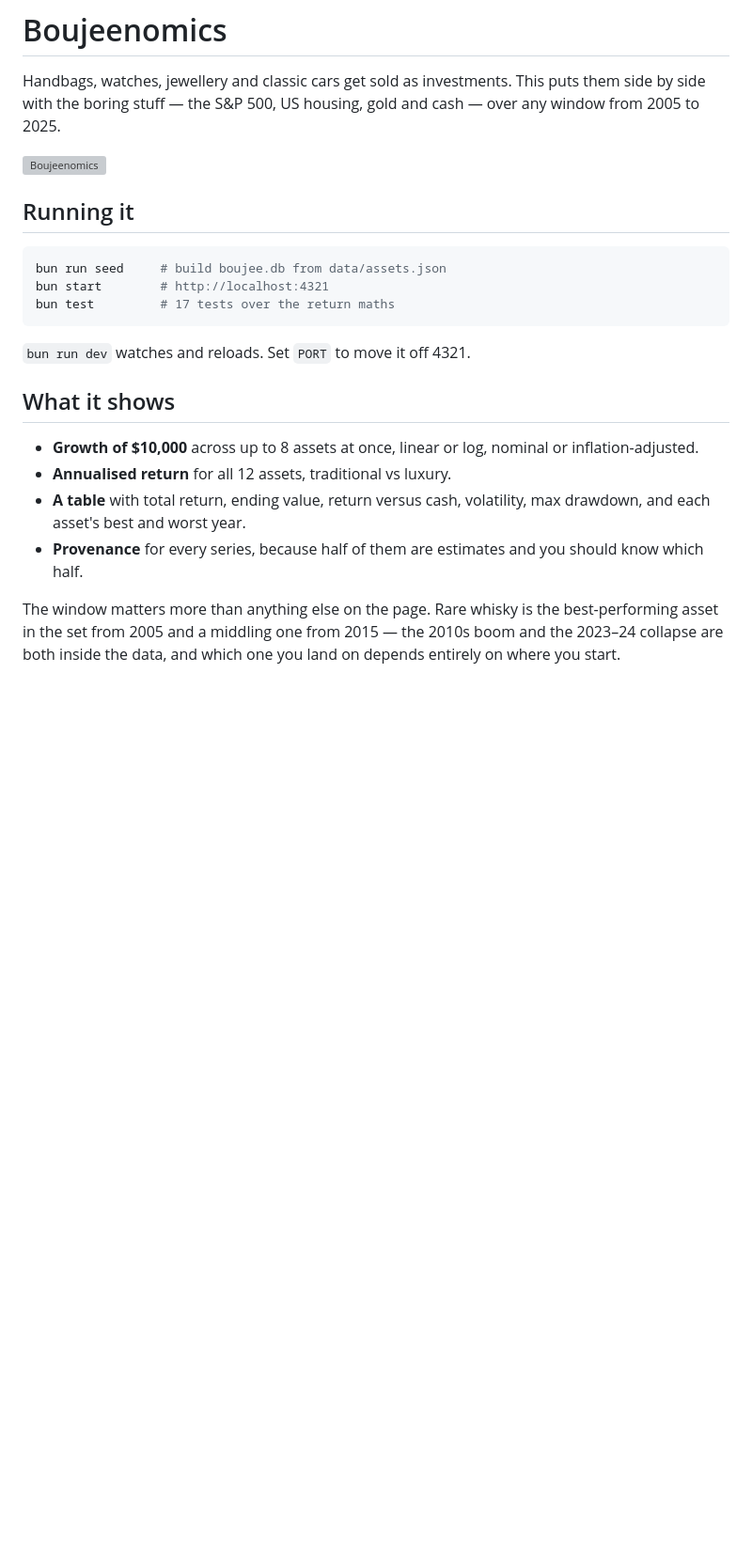
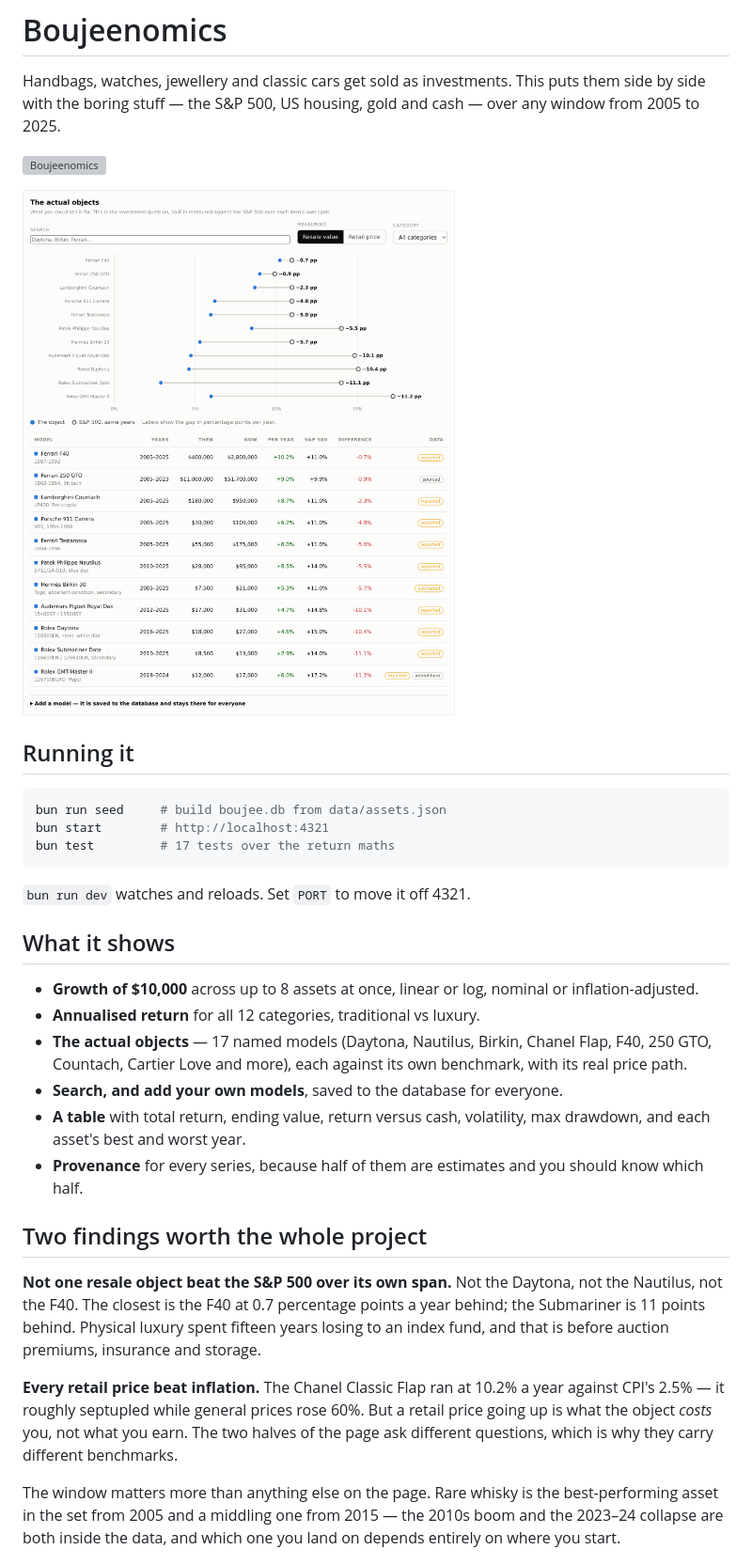
Before and after one commit to danielluzhu/boujeenomics, a Markdown page: README.md, the part around one of its changes. Shown at 94% size. GitHub-like rendering; pictures changed too: docs/items.png (added); blank space fills up the shorter version; grey boxes are pictures that could not be loaded.

```diff
--- a/README.md
+++ b/README.md
@@ -4,6 +4,8 @@ Handbags, watches, jewellery and classic cars get sold as investments. This puts
 with the boring stuff — the S&P 500, US housing, gold and cash — over any window from 2005 to 2025.
 
 ![Boujeenomics](docs/screenshot.png)
+
+![Named models against their benchmarks](docs/items.png)
 
 ## Running it
 
@@ -18,10 +20,25 @@ bun test         # 17 tests over the return maths
 ## What it shows
 
 - **Growth of $10,000** across up to 8 assets at once, linear or log, nominal or inflation-adjusted.
-- **Annualised return** for all 12 assets, traditional vs luxury.
+- **Annualised return** for all 12 categories, traditional vs luxury.
+- **The actual objects** — 17 named models (Daytona, Nautilus, Birkin, Chanel Flap, F40, 250 GTO,
+  Countach, Cartier Love and more), each against its own benchmark, with its real price path.
+- **Search, and add your own models**, saved to the database for everyone.
 - **A table** with total return, ending value, return versus cash, volatility, max drawdown, and
   each asset's best and worst year.
 - **Provenance** for every series, because half of them are estimates and you should know which half.
+
+## Two findings worth the whole project
+
+**Not one resale object beat the S&P 500 over its own span.** Not the Daytona, not the Nautilus,
+not the F40. The closest is the F40 at 0.7 percentage points a year behind; the Submariner is
+11 points behind. Physical luxury spent fifteen years losing to an index fund, and that is before
+auction premiums, insurance and storage.
+
+**Every retail price beat inflation.** The Chanel Classic Flap ran at 10.2% a year against CPI's
+2.5% — it roughly septupled while general prices rose 60%. But a retail price going up is what the
+object *costs* you, not what you earn. The two halves of the page ask different questions, which is
+why they carry different benchmarks.
 
 The window matters more than anything else on the page. Rare whisky is the best-performing asset in
 the set from 2005 and a middling one from 2015 — the 2010s boom and the 2023–24 collapse are both
```
Also changed, not shown: other parts of README.md (+52 -7 lines), 3 other files.
